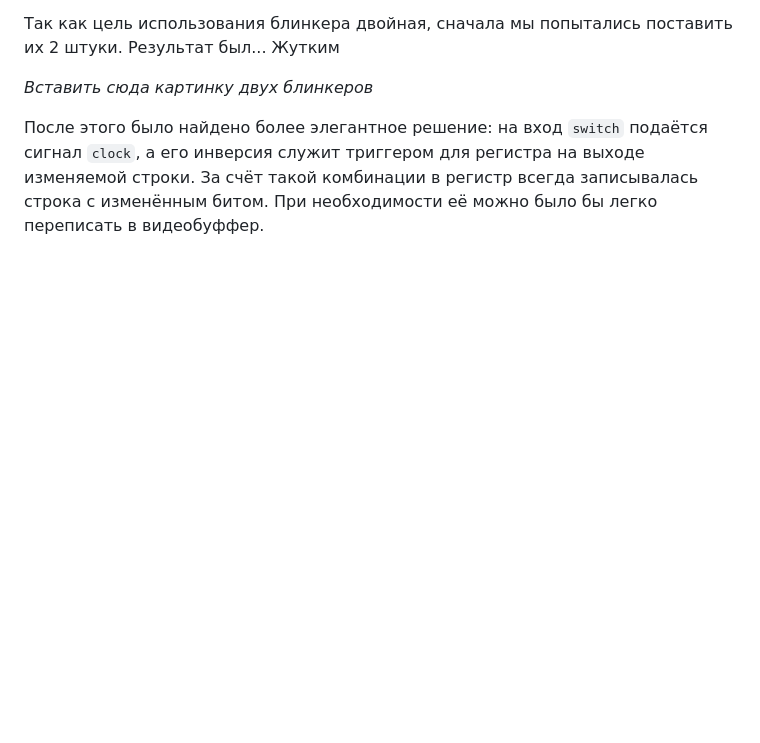
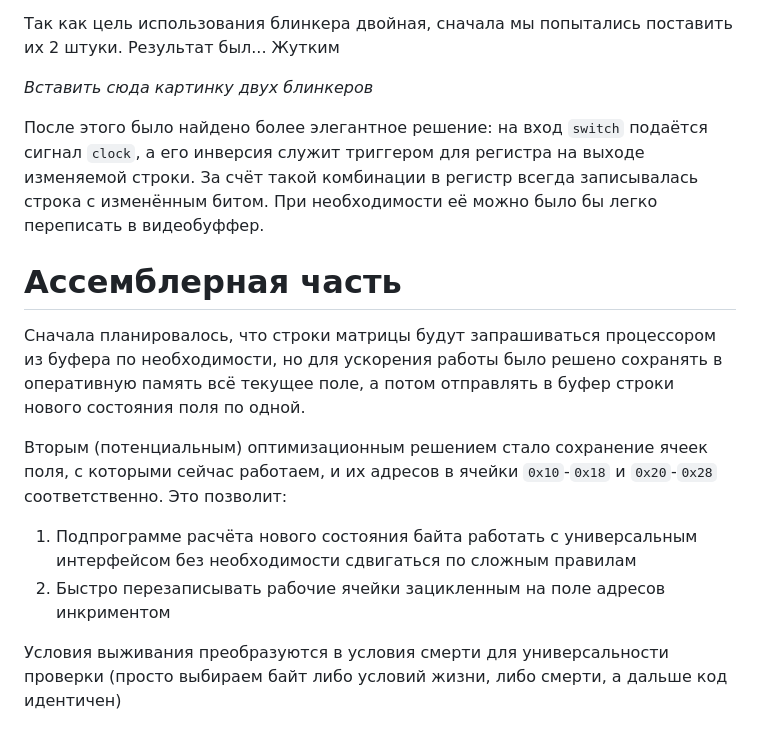
Before and after one commit to KozlovKV/game-life, a Markdown page: thinks-for-presentation.md, the part around the change. Drawn GitHub-style; blank space fills up the shorter version.

Commit message:
Add thinks for presentation and edit RAM description in TP

```diff
--- a/thinks-for-presentation.md
+++ b/thinks-for-presentation.md
@@ -19,3 +19,12 @@
 *Вставить сюда картинку двух блинкеров*
 
 После этого было найдено более элегантное решение: на вход `switch` подаётся сигнал `clock`, а его инверсия служит триггером для регистра на выходе изменяемой строки. За счёт такой комбинации в регистр всегда записывалась строка с изменённым битом. При необходимости её можно было бы легко переписать в видеобуффер.
+
+# Ассемблерная часть
+Сначала планировалось, что строки матрицы будут запрашиваться процессором из буфера по необходимости, но для ускорения работы было решено сохранять в оперативную память всё текущее поле, а потом отправлять в буфер строки нового состояния поля по одной.
+
+Вторым (потенциальным) оптимизационным решением стало сохранение ячеек поля, с которыми сейчас работаем, и их адресов в ячейки `0x10`-`0x18` и `0x20`-`0x28` соответственно. Это позволит:
+1. Подпрограмме расчёта нового состояния байта работать с универсальным интерфейсом без необходимости сдвигаться по сложным правилам
+2. Быстро перезаписывать рабочие ячейки зацикленным на поле адресов инкриментом
+
+Условия выживания преобразуются в условия смерти для универсальности проверки (просто выбираем байт либо условий жизни, либо смерти, а дальше код идентичен)
```
Also changed, not shown: tech-info.md (+16 -4 lines).
